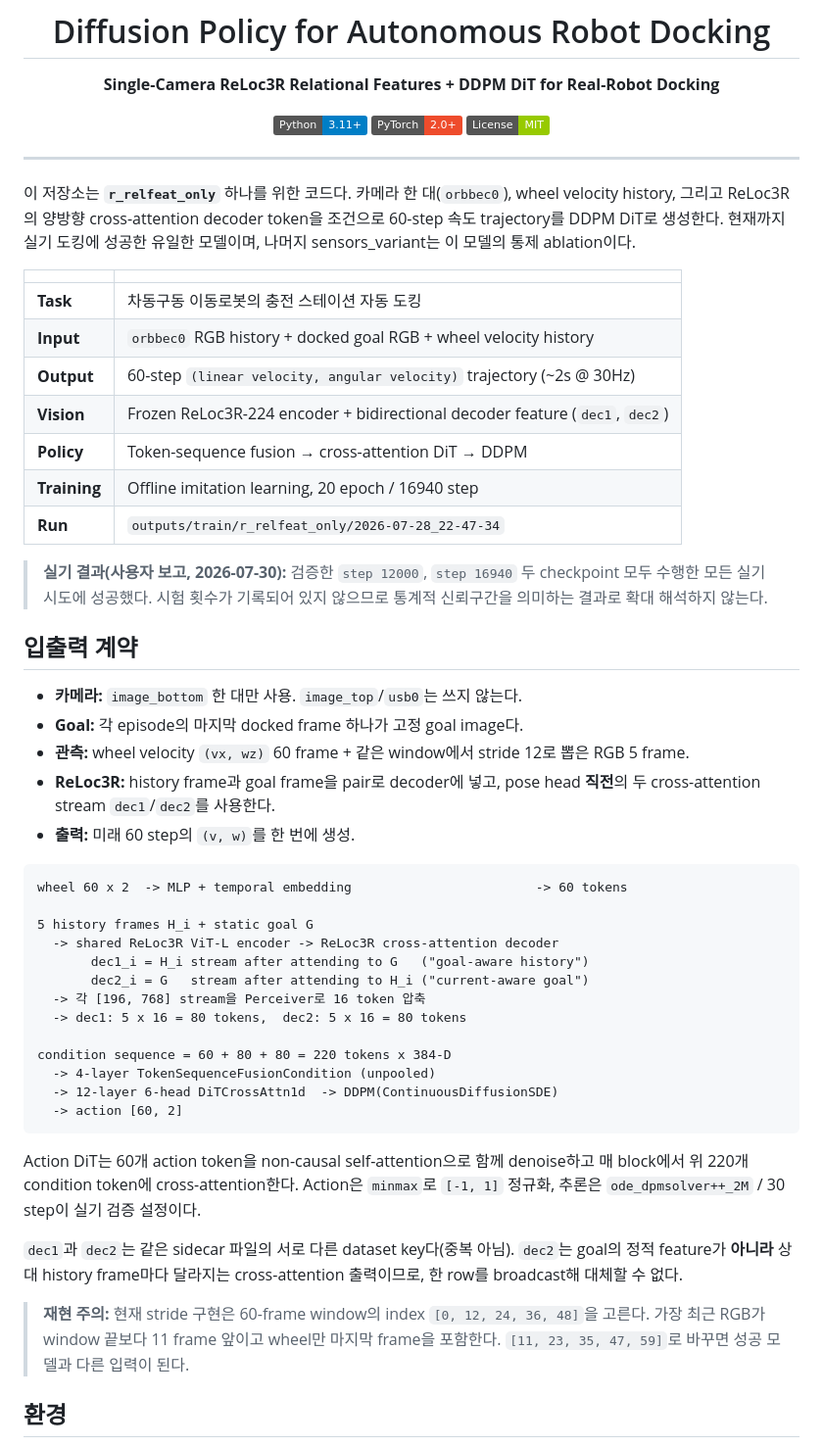
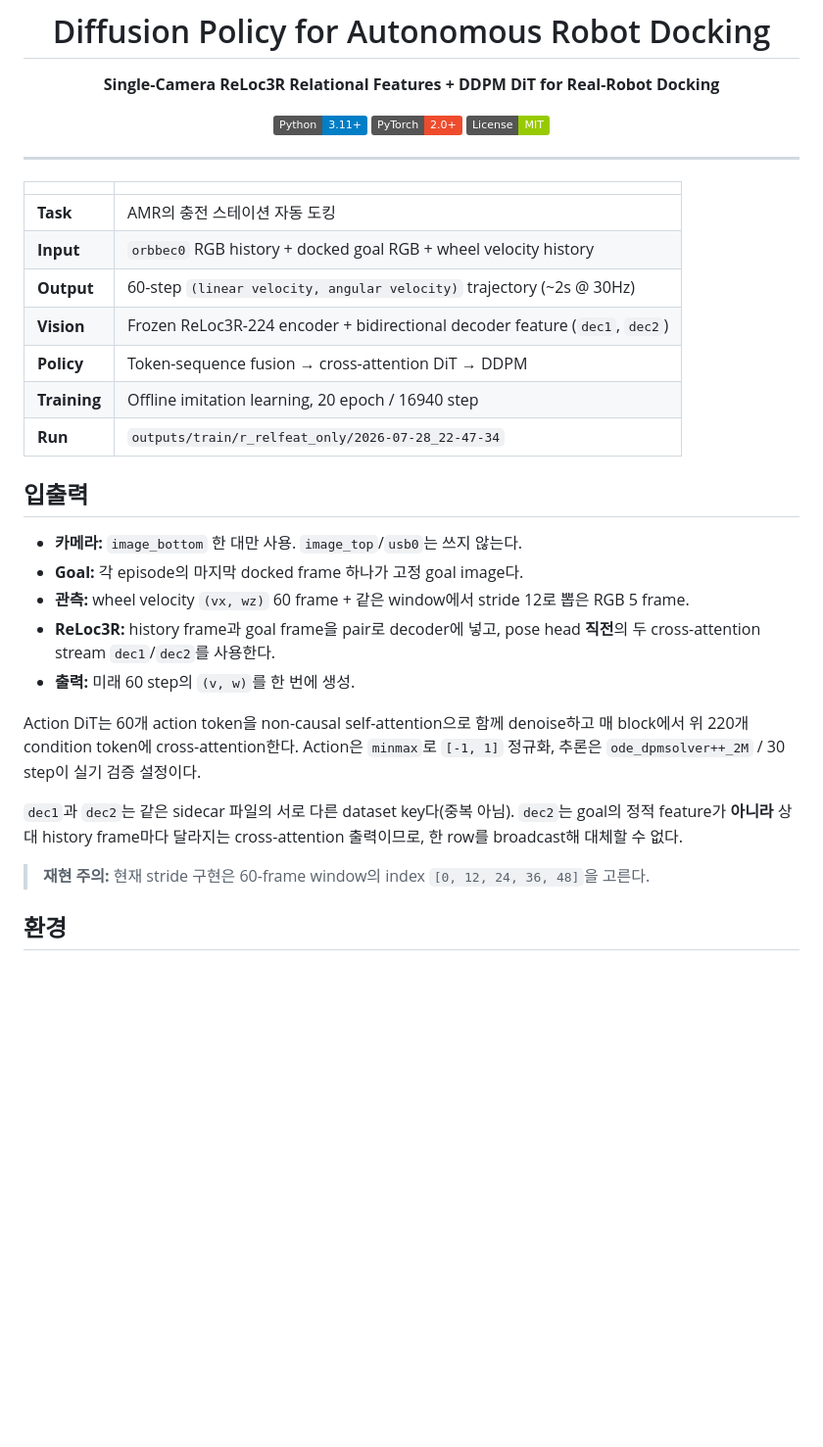
Before and after one commit to JJUNE0/diffusion_policy_robot_docking, a Markdown page: README.md, the part around the change. Shown at 98% size. Rendered like a GitHub page; badges without logos; blank space fills up the shorter version.

Commit message:
updated reloc3r

````diff
--- a/README.md
+++ b/README.md
@@ -12,14 +12,9 @@
 
 ---
 
-이 저장소는 **`r_relfeat_only`** 하나를 위한 코드다. 카메라 한 대(`orbbec0`),
-wheel velocity history, 그리고 ReLoc3R의 양방향 cross-attention decoder token을
-조건으로 60-step 속도 trajectory를 DDPM DiT로 생성한다. 현재까지 실기 도킹에
-성공한 유일한 모델이며, 나머지 sensors_variant는 이 모델의 통제 ablation이다.
-
 | | |
 |---|---|
-| **Task** | 차동구동 이동로봇의 충전 스테이션 자동 도킹 |
+| **Task** | AMR의 충전 스테이션 자동 도킹 |
 | **Input** | `orbbec0` RGB history + docked goal RGB + wheel velocity history |
 | **Output** | 60-step `(linear velocity, angular velocity)` trajectory (~2s @ 30Hz) |
 | **Vision** | Frozen ReLoc3R-224 encoder + bidirectional decoder feature (`dec1`, `dec2`) |
@@ -27,11 +22,8 @@ wheel velocity history, 그리고 ReLoc3R의 양방향 cross-attention decoder t
 | **Training** | Offline imitation learning, 20 epoch / 16940 step |
 | **Run** | `outputs/train/r_relfeat_only/2026-07-28_22-47-34` |
 
-> **실기 결과(사용자 보고, 2026-07-30):** 검증한 `step 12000`, `step 16940`
-> 두 checkpoint 모두 수행한 모든 실기 시도에 성공했다. 시험 횟수가 기록되어
-> 있지 않으므로 통계적 신뢰구간을 의미하는 결과로 확대 해석하지 않는다.
 
-## 입출력 계약
+## 입출력
 
 - **카메라:** `image_bottom` 한 대만 사용. `image_top`/`usb0`는 쓰지 않는다.
 - **Goal:** 각 episode의 마지막 docked frame 하나가 고정 goal image다.
@@ -41,21 +33,7 @@ wheel velocity history, 그리고 ReLoc3R의 양방향 cross-attention decoder t
   **직전**의 두 cross-attention stream `dec1`/`dec2`를 사용한다.
 - **출력:** 미래 60 step의 `(v, w)`를 한 번에 생성.
 
-```text
-wheel 60 x 2  -> MLP + temporal embedding                        -> 60 tokens
 
-5 history frames H_i + static goal G
-  -> shared ReLoc3R ViT-L encoder -> ReLoc3R cross-attention decoder
-       dec1_i = H_i stream after attending to G   ("goal-aware history")
-       dec2_i = G   stream after attending to H_i ("current-aware goal")
-  -> 각 [196, 768] stream을 Perceiver로 16 token 압축
-  -> dec1: 5 x 16 = 80 tokens,  dec2: 5 x 16 = 80 tokens
-
-condition sequence = 60 + 80 + 80 = 220 tokens x 384-D
-  -> 4-layer TokenSequenceFusionCondition (unpooled)
-  -> 12-layer 6-head DiTCrossAttn1d  -> DDPM(ContinuousDiffusionSDE)
-  -> action [60, 2]
-```
 
 Action DiT는 60개 action token을 non-causal self-attention으로 함께 denoise하고
 매 block에서 위 220개 condition token에 cross-attention한다. Action은 `minmax`로
@@ -66,9 +44,7 @@ Action DiT는 60개 action token을 non-causal self-attention으로 함께 denoi
 cross-attention 출력이므로, 한 row를 broadcast해 대체할 수 없다.
 
 > **재현 주의:** 현재 stride 구현은 60-frame window의 index
-> `[0, 12, 24, 36, 48]`을 고른다. 가장 최근 RGB가 window 끝보다 11 frame
-> 앞이고 wheel만 마지막 frame을 포함한다. `[11, 23, 35, 47, 59]`로 바꾸면
-> 성공 모델과 다른 입력이 된다.
+> `[0, 12, 24, 36, 48]`을 고른다.
 
 ## 환경
 
````
